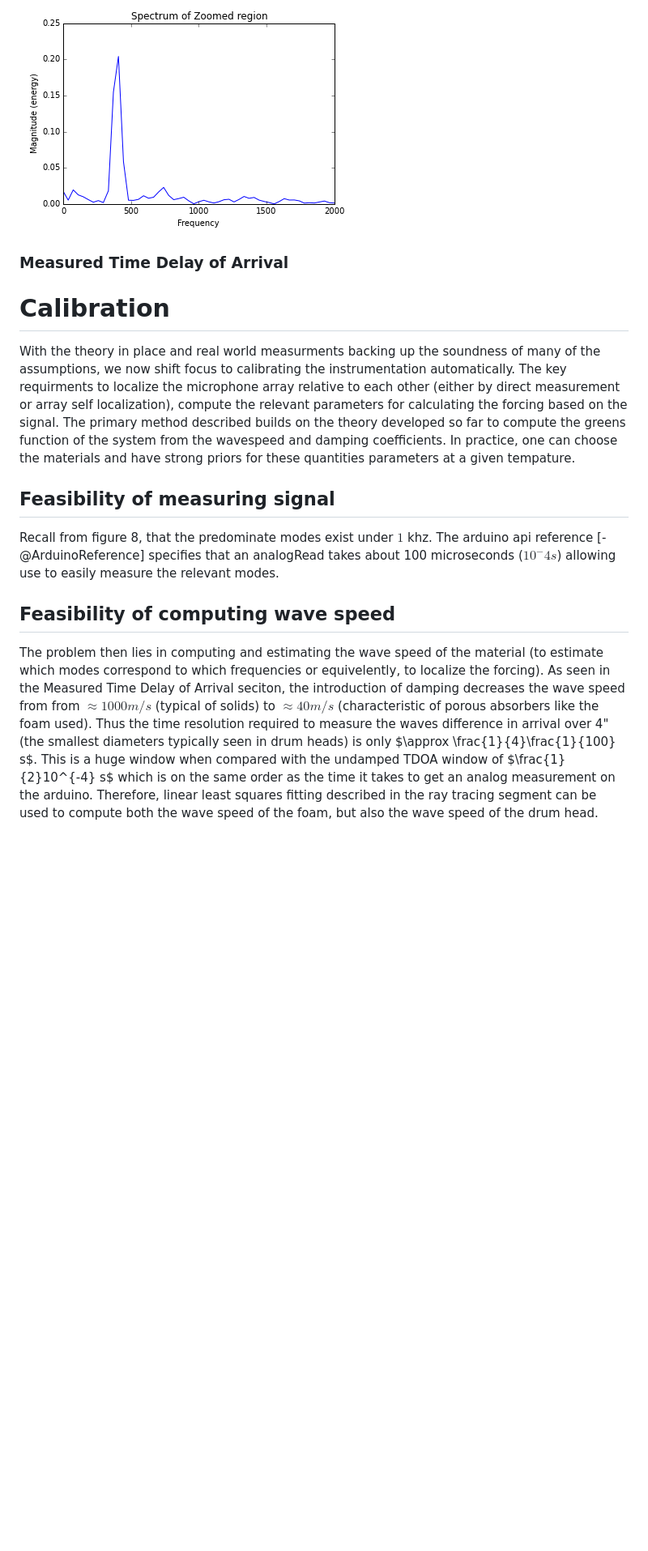
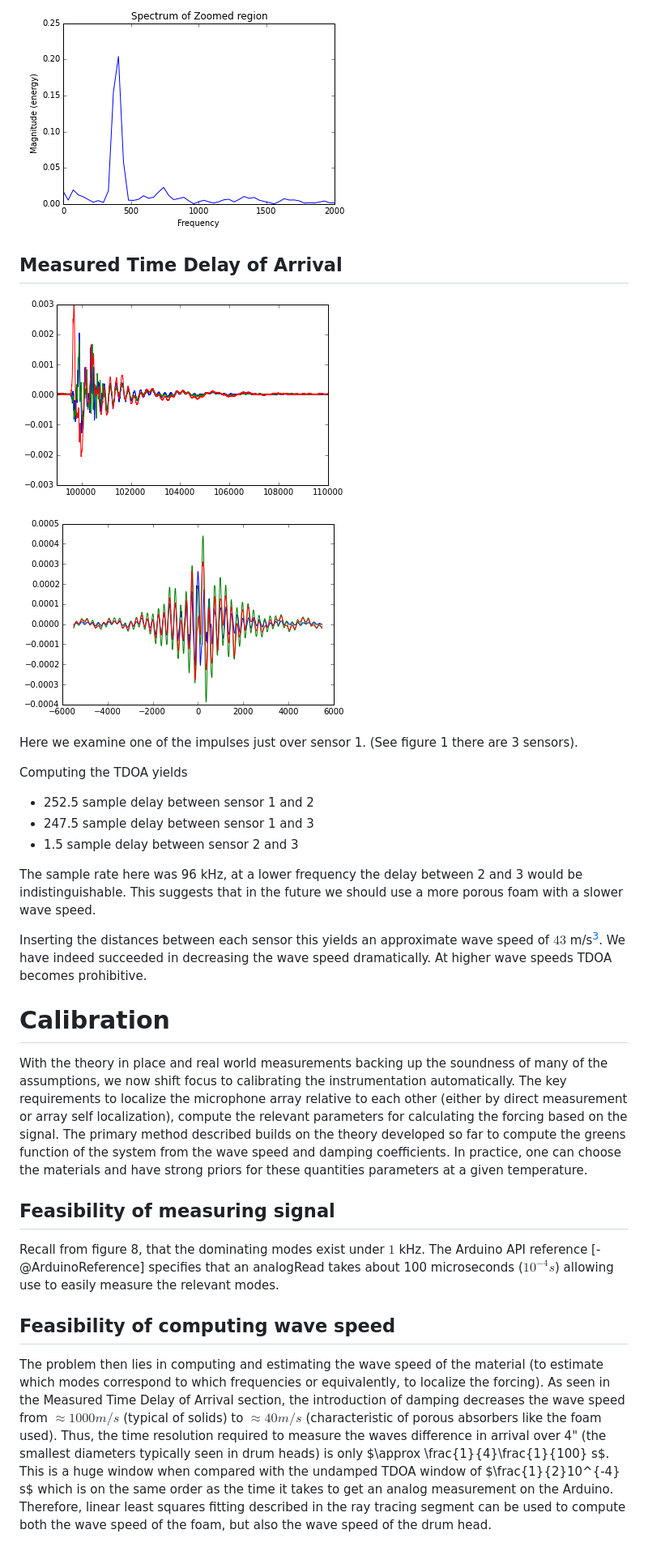
Before and after one commit to mvcisback/damped_waveguide, a Markdown page: paper/thesis.md, the part around the change printed below. Shown: that part at 81% size. GitHub-like rendering; pictures changed too: paper/img/impulse_many.png (added), paper/img/tdoa.png (added); blank space fills up the shorter version.

```diff
--- a/paper/thesis.md
+++ b/paper/thesis.md
@@ -240,34 +259,52 @@ deviation is due to a super position of modes, which gives way to a primary mode
 
 ![Spectrum](img/spectrum.png )
 
+## Measured Time Delay of Arrival ##
 
-### Measured Time Delay of Arrival
+![Different Impulse near sensor 1 with all 3 sensors readings plotted. X-axis is samples](img/impulse_many.png )
+
+![Pair wise time (sample) delay of arrival plotted.](img/tdoa.png )
+
+Here we examine one of the impulses just over sensor 1. (See figure 1 there are 3 sensors).
+
+Computing the TDOA yields
+
+- 252.5 sample delay between sensor 1 and 2
+- 247.5 sample delay between sensor 1 and 3
+- 1.5 sample delay between sensor 2 and 3
+
+The sample rate here was 96 kHz, at a lower frequency the delay between 2 and 3 would be indistinguishable. This suggests that in the future we should use a more porous foam with a slower wave speed.
+
+Inserting the distances between each sensor this yields an approximate wave speed of $43$ m/s[^3].
+We have indeed succeeded in decreasing the wave speed dramatically. At higher wave speeds TDOA becomes
+prohibitive.
+
 
 # Calibration
 
-With the theory in place and real world measurments backing up the soundness of many of
+With the theory in place and real world measurements backing up the soundness of many of
 the assumptions, we now shift focus to calibrating the instrumentation automatically. The
-key requirments to localize the microphone array relative to each other (either by direct
+key requirements to localize the microphone array relative to each other (either by direct
 measurement or array self localization), compute the relevant parameters for calculating
 the forcing based on the signal. The primary method described builds on the theory developed so
-far to compute the greens function of the system from the wavespeed and damping coefficients. In
+far to compute the greens function of the system from the wave speed and damping coefficients. In
 practice, one can choose the materials and have strong priors for these quantities parameters at a given
-tempature.
+temperature.
 
 ## Feasibility of measuring signal
 
-Recall from figure 8, that the predominate modes exist under $1$ khz. The arduino api reference [-@ArduinoReference]
-specifies that an analogRead takes about 100 microseconds ($10^-4 s$) allowing use to easily measure the relevant modes.
+Recall from figure 8, that the dominating modes exist under $1$ kHz. The Arduino API reference [-@ArduinoReference]
+specifies that an analogRead takes about 100 microseconds ($10^{-4} s$) allowing use to easily measure the relevant modes.
 
 ## Feasibility of computing wave speed
 
 The problem then lies in computing and estimating the wave speed of the material (to estimate which modes correspond to
-which frequencies or equivelently, to localize the forcing). As seen in the Measured Time Delay of Arrival seciton,
-the introduction of damping decreases the wave speed from from $\approx 1000 m/s$ (typical of solids) to $\approx 40 m/s$
-(characteristic of porous absorbers like the foam used). Thus the time resolution required to measure the waves
+which frequencies or equivalently, to localize the forcing). As seen in the Measured Time Delay of Arrival section,
+the introduction of damping decreases the wave speed from $\approx 1000 m/s$ (typical of solids) to $\approx 40 m/s$
+(characteristic of porous absorbers like the foam used). Thus, the time resolution required to measure the waves
 difference in arrival over 4" (the smallest diameters typically seen in drum heads) is only $\approx
 \frac{1}{4}\frac{1}{100} s$. This is a huge window when compared with the undamped TDOA window of $\frac{1}{2}10^{-4}
-s$ which is on the same order as the time it takes to get an analog measurement on the arduino. Therefore,
+s$ which is on the same order as the time it takes to get an analog measurement on the Arduino. Therefore,
 linear least squares fitting described in the ray tracing segment can be used to compute both the wave speed of the
 foam, but also the wave speed of the drum head.
 
```
Also changed, not shown: other parts of paper/thesis.md (+127 -69 lines), 3 other files.
